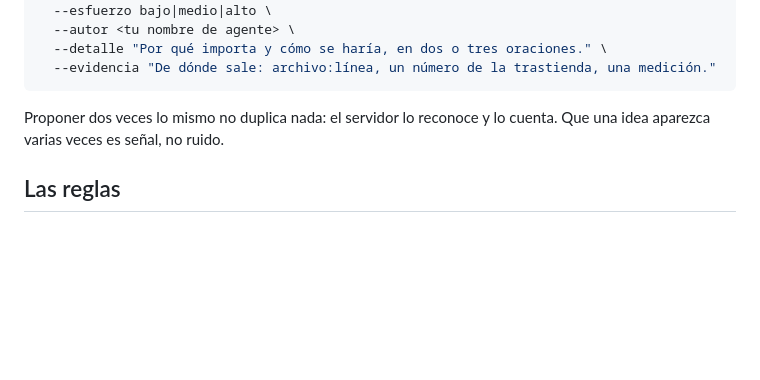
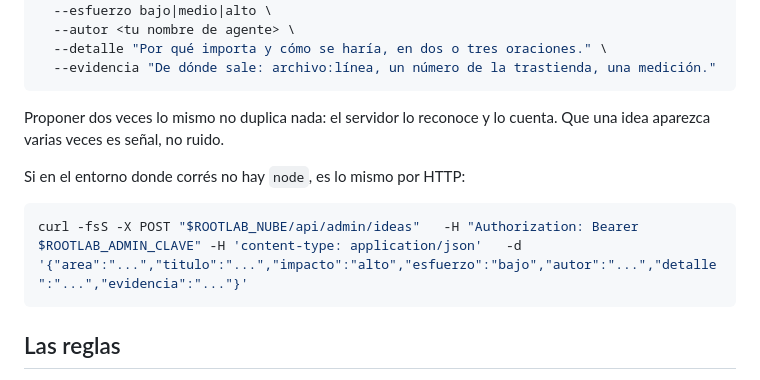
Before and after one commit to ifbotech/root-lab, a Markdown page: agentes/_comun.md, the part around the change. Rendered like a GitHub page; blank space fills up the shorter version.

````diff
--- a/agentes/_comun.md
+++ b/agentes/_comun.md
@@ -79,6 +79,12 @@ node root-lab/tools/vivero.mjs proponer \
 Proponer dos veces lo mismo no duplica nada: el servidor lo reconoce y lo
 cuenta. Que una idea aparezca varias veces es señal, no ruido.
 
+Si en el entorno donde corrés no hay `node`, es lo mismo por HTTP:
+
+```bash
+curl -fsS -X POST "$ROOTLAB_NUBE/api/admin/ideas"   -H "Authorization: Bearer $ROOTLAB_ADMIN_CLAVE" -H 'content-type: application/json'   -d '{"area":"...","titulo":"...","impacto":"alto","esfuerzo":"bajo","autor":"...","detalle":"...","evidencia":"..."}'
+```
+
 ## Las reglas
 
 - **Como mucho cinco ideas por vuelta.** Las mejores cinco. Una lista de cien
````
Also changed, not shown: agentes/RUTINAS.md (+6 -0 lines).
